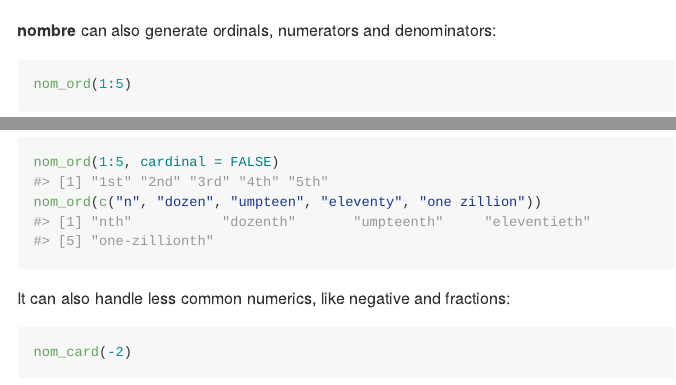
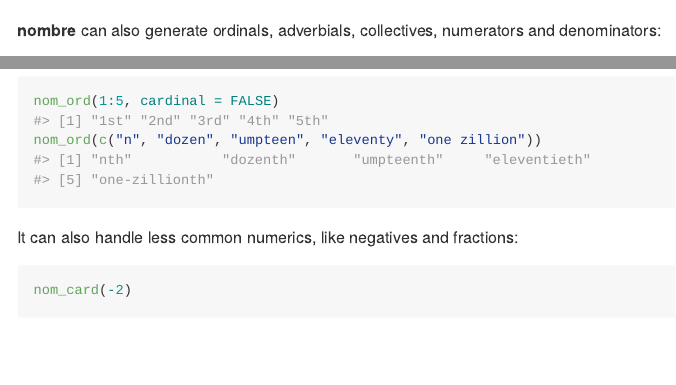
Before and after one commit to rossellhayes/nombre, an R Markdown document (README.Rmd): the page in a window 1100 px wide, from 1070 px down, and a second part further down, joined at a grey line. Rendered offline with R 4.5, knitr and Pandoc, with nearby package versions; some code elsewhere in the file could not run offline; badge pictures from the web are left out.

Commit message:
Update README

````diff
--- a/README.Rmd
+++ b/README.Rmd
@@ -62,7 +62,7 @@
 nom_card(8^(1:10))
 ```
 
-**nombre** can also generate ordinals, numerators and denominators:
+**nombre** can also generate ordinals, adverbials, collectives, numerators and denominators:
 
 ```{r}
 nom_ord(1:5)
@@ -80,7 +82,7 @@
 nom_ord(c("n", "dozen", "umpteen", "eleventy", "one zillion"))
 ```
 
-It can also handle less common numerics, like negative and fractions:
+It can also handle less common numerics, like negatives and fractions:
 
 ```{r}
 nom_card(-2)
````
Also changed, not shown: README.md, README.Rmd (2 more changed lines).
